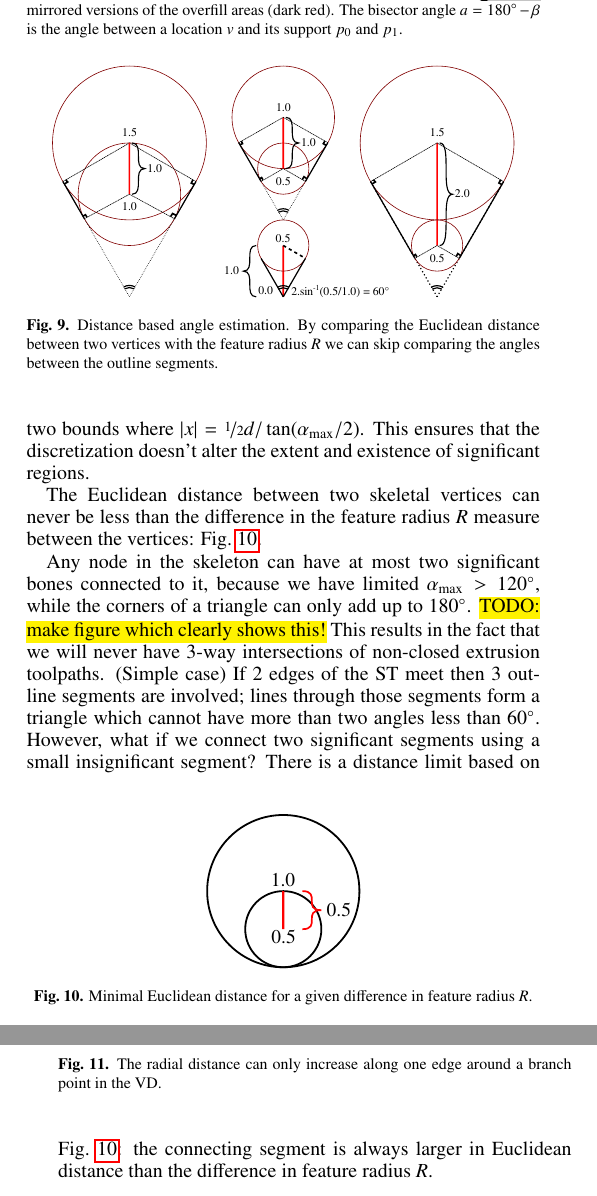
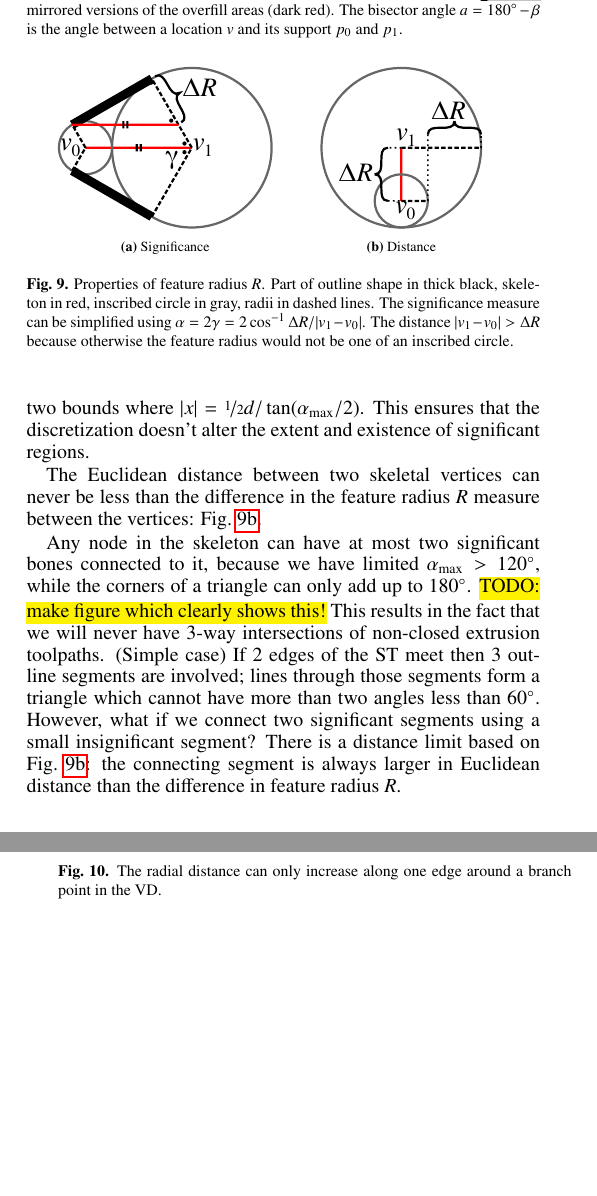
Before and after one commit to BagelOrb/variable_width_paper, a LaTeX paper (0_main.tex, which reads 4_method.tex): two parts of the columns of pages 4 and 5 of 10, joined at a grey line, cut so that both start at the same text, the shorter picture padded with empty space. Compiled offline with pdfLaTeX.

Commit message:
revamp distance_based_angles and distance_ratio_limit figures

```diff
--- a/4_method.tex
+++ b/4_method.tex
@@ -207,24 +207,30 @@ For parabolas we introduce extra points in the discretization at the two bounds
 and for bones with vertex-vertex support we introduce discretization points at the two bounds where $| x | = \nicefrac12 d  / \tan(\alpha_\text{max} / 2)$.
 This ensures that the discretization doesn't alter the extent and existence of significant regions.
 
-\begin{figure}
-\centering
-\includegraphics[width=.9\columnwidth]{sources/method/distance_based_angles.pdf}
+\begin{figure} \centering
+\begin{subfigure}{0.45\columnwidth} \centering
+\includegraphics[height=.7\columnwidth]{sources/method/distance_based_angles.pdf}
+\caption{Significance}
+\label{distance_based_angles}
+\end{subfigure}
+\begin{subfigure}{0.45\columnwidth} \centering
+\includegraphics[height=.7\columnwidth]{sources/method/distance_ratio_limit.pdf}
+\caption{Distance}
+\label{distance_ratio_limit}
+\end{subfigure}
 \caption{
-Distance based angle estimation.
-By comparing the Euclidean distance between two vertices with the feature radius $R$ we can skip comparing the angles between the outline segments.
+Properties of feature radius $R$.
+Part of outline shape in thick black,
+skeleton in red,
+inscribed circle in gray,
+radii in dashed lines.
+The significance measure can be simplified using $\alpha = 2 \gamma = 2 \cos^{-1} \Delta R / |v_1 - v_0|$.
+The distance $|v_1 - v_0| > \Delta R$ because otherwise the feature radius would not be one of an inscribed circle.
 }
-\label{distance_based_angles}
 \end{figure}
 
 The Euclidean distance between two skeletal vertices can never be less than the difference in the feature radius $R$ measure between the vertices: \cref{distance_ratio_limit}.
 
-\begin{figure}
-\centering
-\includegraphics[width=.3\columnwidth]{sources/method/distance_ratio_limit.pdf}
-\caption{Minimal Euclidean distance for a given difference in feature radius $R$.}
-\label{distance_ratio_limit}
-\end{figure}
 
 Any node in the skeleton can have at most two significant bones connected to it, because we have limited $\alpha_\text{max} > 120\degree$,
 while the corners of a triangle can only add up to \SI{180}{\degree}.
```
Also changed, not shown: sources/method/distance_based_angles.pdf, sources/method/distance_based_angles.svg, sources/method/distance_ratio_limit.pdf.
